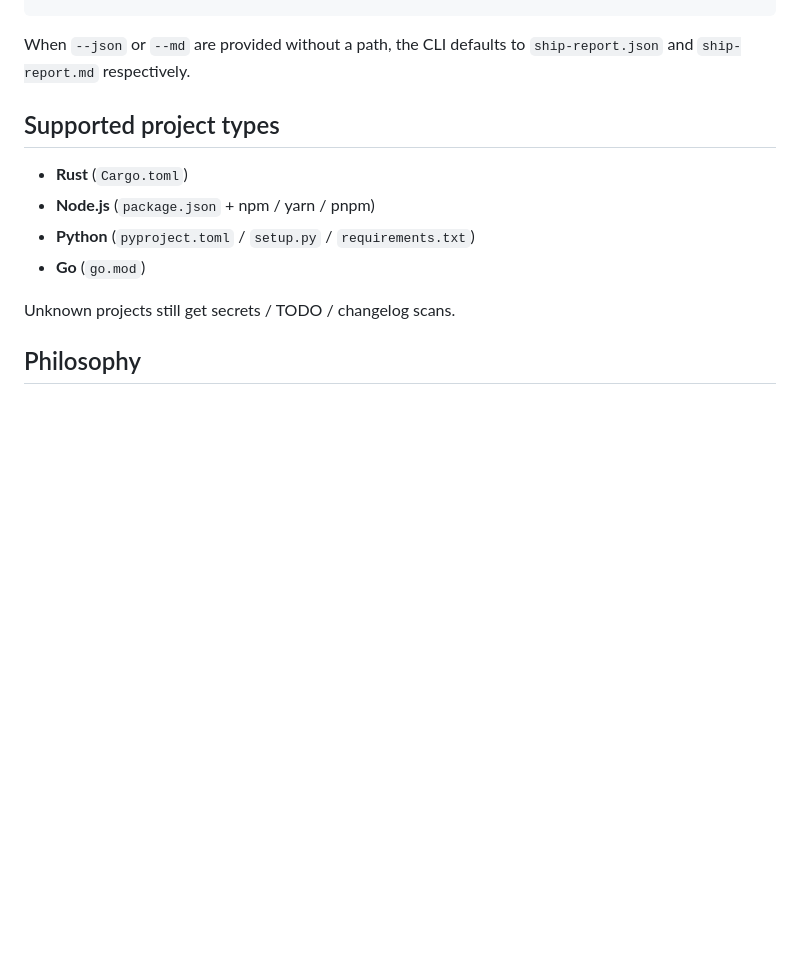
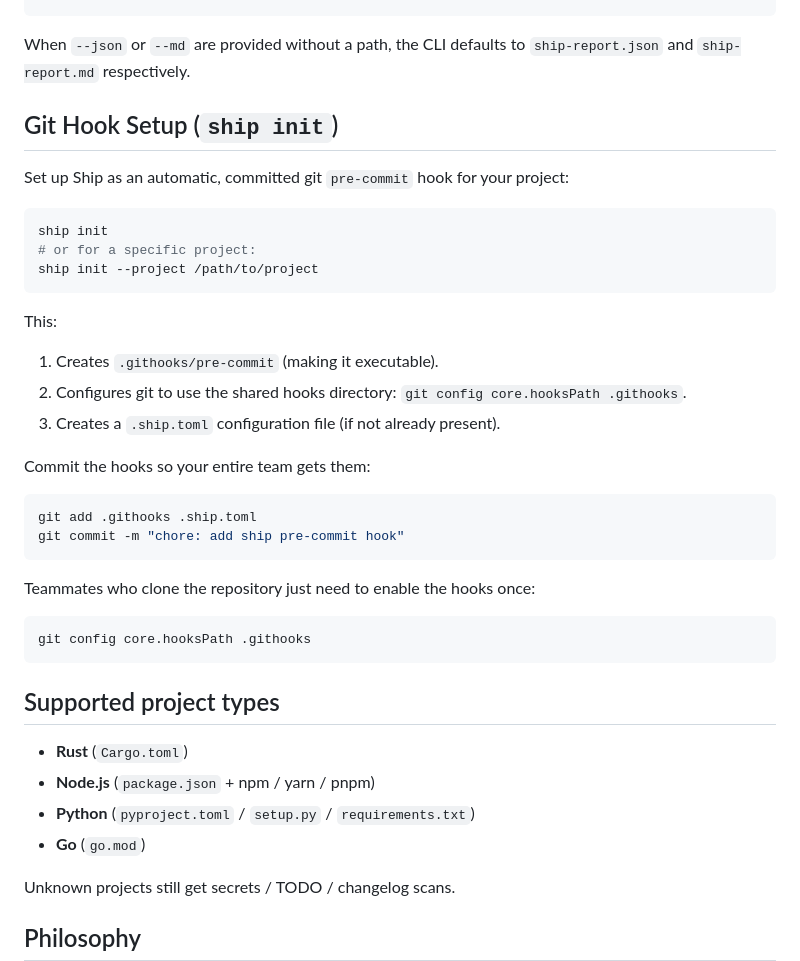
Before and after one commit to dominicOT/ship, a Markdown page: README.md, the part around the change. GitHub-like rendering; blank space fills up the shorter version.

````diff
--- a/README.md
+++ b/README.md
@@ -140,6 +140,33 @@ ship --json --md       # write both default files
 
 When `--json` or `--md` are provided without a path, the CLI defaults to `ship-report.json` and `ship-report.md` respectively.
 
+## Git Hook Setup (`ship init`)
+
+Set up Ship as an automatic, committed git `pre-commit` hook for your project:
+
+```bash
+ship init
+# or for a specific project:
+ship init --project /path/to/project
+```
+
+This:
+1. Creates `.githooks/pre-commit` (making it executable).
+2. Configures git to use the shared hooks directory: `git config core.hooksPath .githooks`.
+3. Creates a `.ship.toml` configuration file (if not already present).
+
+Commit the hooks so your entire team gets them:
+```bash
+git add .githooks .ship.toml
+git commit -m "chore: add ship pre-commit hook"
+```
+
+Teammates who clone the repository just need to enable the hooks once:
+```bash
+git config core.hooksPath .githooks
+```
+
+
 
 ## Supported project types
 
````
